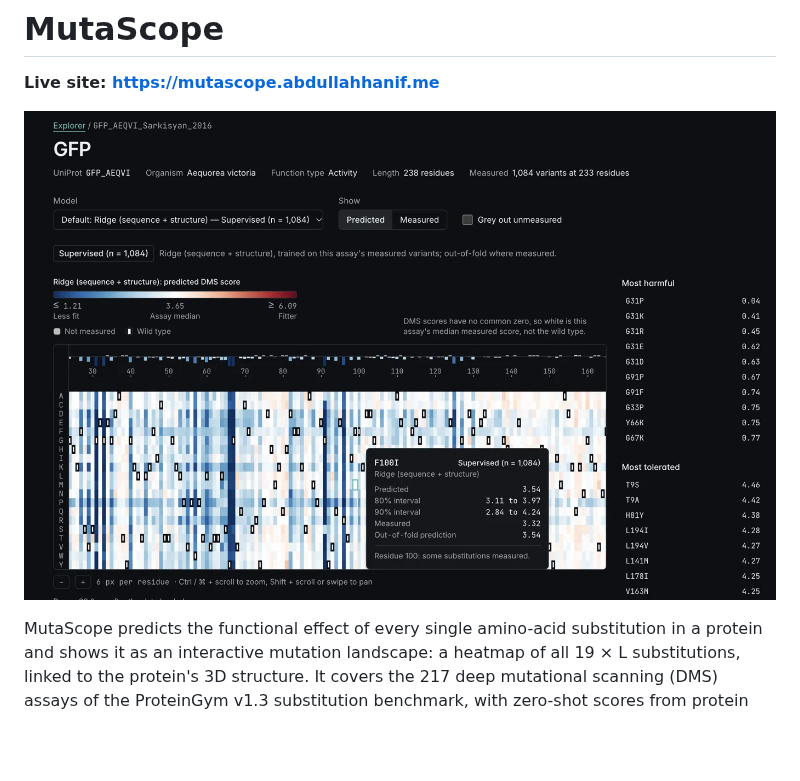
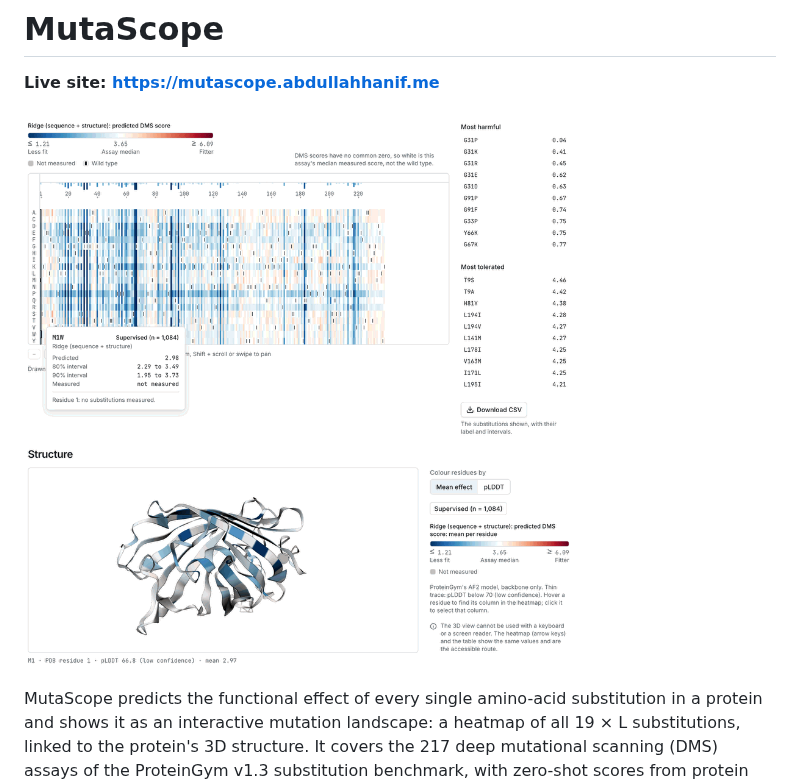
Before and after one commit to EngAbdullahHanif/mutascope, a Markdown page: README.md, the part around the change. Rendered like a GitHub page; pictures changed too: docs/img/explorer.gif (added), docs/img/explorer.png (deleted); blank space fills up the shorter version.

Commit message:
docs: the README shows the Explorer as an animation
docs/img/explorer.gif (made by make readme-gif, 0.84 MB) replaces the dark screenshot: the whole protein, light theme, the cell tooltip with its intervals, and the 3D view marking the same residue. The alt text now says what it shows.

```diff
--- a/README.md
+++ b/README.md
@@ -2,7 +2,7 @@
 
 **Live site: https://mutascope.abdullahhanif.me**
 
-![The MutaScope Explorer: GFP's mutation landscape as a heatmap, linked to its AF2 structure](docs/img/explorer.png)
+![The MutaScope Explorer: the pointer moves along GFP's mutation heatmap, each cell showing its predicted score and intervals, while the AF2 structure below marks the same residue](docs/img/explorer.gif)
 
 MutaScope predicts the functional effect of every single amino-acid substitution in a protein and
 shows it as an interactive mutation landscape: a heatmap of all 19 × L substitutions, linked to
```
